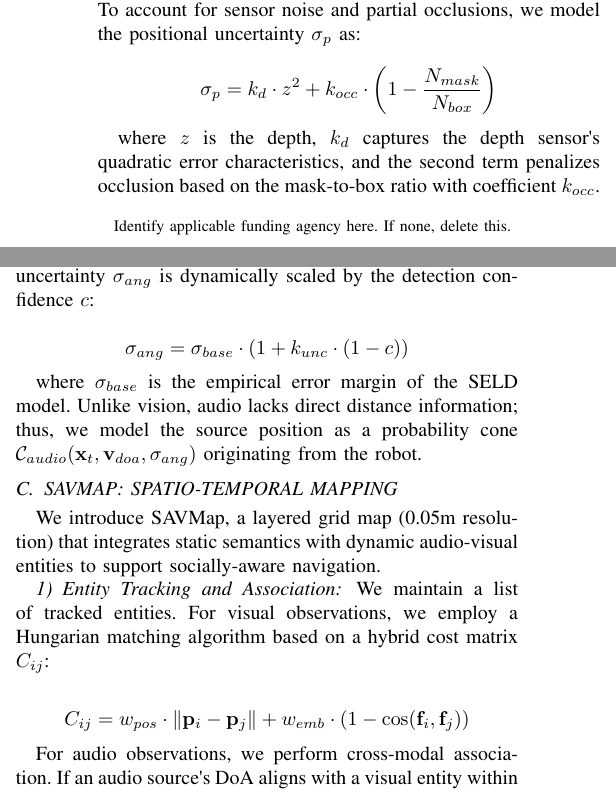
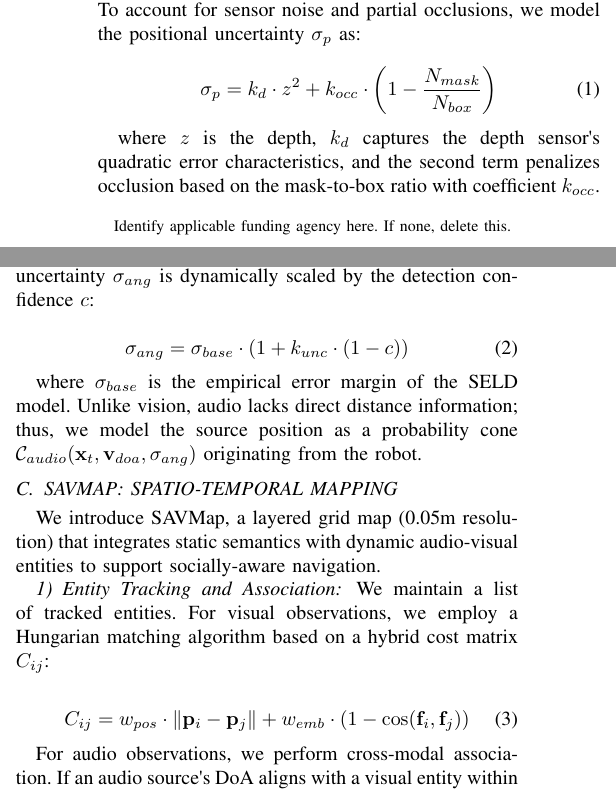
Before and after one commit to wiederholung/savnav-paper, a LaTeX paper (main.tex): two parts of the columns of page 1 of 2, joined at a grey line, cut so that both start at the same text. Compiled offline with pdfLaTeX; a missing font is replaced by an installed copy or a similar font; a LaTeX package or settings file that is missing is left out.

Commit message:
调整 main.tex 文件中的公式格式和注释，优化文档结构

```diff
--- a/main.tex
+++ b/main.tex
@@ -106,7 +106,9 @@ segmentation. For each detected bounding box, we compute the 3D centroid
 To account for sensor noise and partial occlusions, we model the
 positional uncertainty \(\sigma_{p}\) as:
 
-\[\sigma_{p} = k_d \cdot z^2 + k_{occ} \cdot \left(1 - \frac{N_{mask}}{N_{box}}\right)\]
+\begin{equation}
+\sigma_{p} = k_d \cdot z^2 + k_{occ} \cdot \left(1 - \frac{N_{mask}}{N_{box}}\right)
+\end{equation}
 
 where \(z\) is the depth, \(k_d\) captures the depth
 sensor\textquotesingle s quadratic error characteristics, and the second
@@ -126,7 +128,9 @@ For each frame, the model predicts the Direction-of-Arrival (DoA) vector
 uncertainty \(\sigma_{ang}\) is dynamically scaled by the detection
 confidence \(c\):
 
-\[\sigma_{ang} = \sigma_{base} \cdot (1 + k_{unc} \cdot (1 - c))\]
+\begin{equation}
+\sigma_{ang} = \sigma_{base} \cdot (1 + k_{unc} \cdot (1 - c))
+\end{equation}
 
 where \(\sigma_{base}\) is the empirical error margin of the SELD model.
 Unlike vision, audio lacks direct distance information; thus, we model
@@ -148,7 +152,9 @@ We maintain a list of tracked entities. For visual observations, we
 employ a Hungarian matching algorithm based on a hybrid cost matrix
 \(C_{ij}\):
 
-\[C_{ij} = w_{pos} \cdot \|\mathbf{p}_i - \mathbf{p}_j\| + w_{emb} \cdot (1 - \cos(\mathbf{f}_i, \mathbf{f}_j))\]
+\begin{equation}
+C_{ij} = w_{pos} \cdot \|\mathbf{p}_i - \mathbf{p}_j\| + w_{emb} \cdot (1 - \cos(\mathbf{f}_i, \mathbf{f}_j))
+\end{equation}
 
 For audio observations, we perform cross-modal association. If an audio
 source\textquotesingle s DoA aligns with a visual entity within the
```
Also changed, not shown: main.tex (8 more changed lines). Lines whose indentation alone changed are shown as unchanged.
